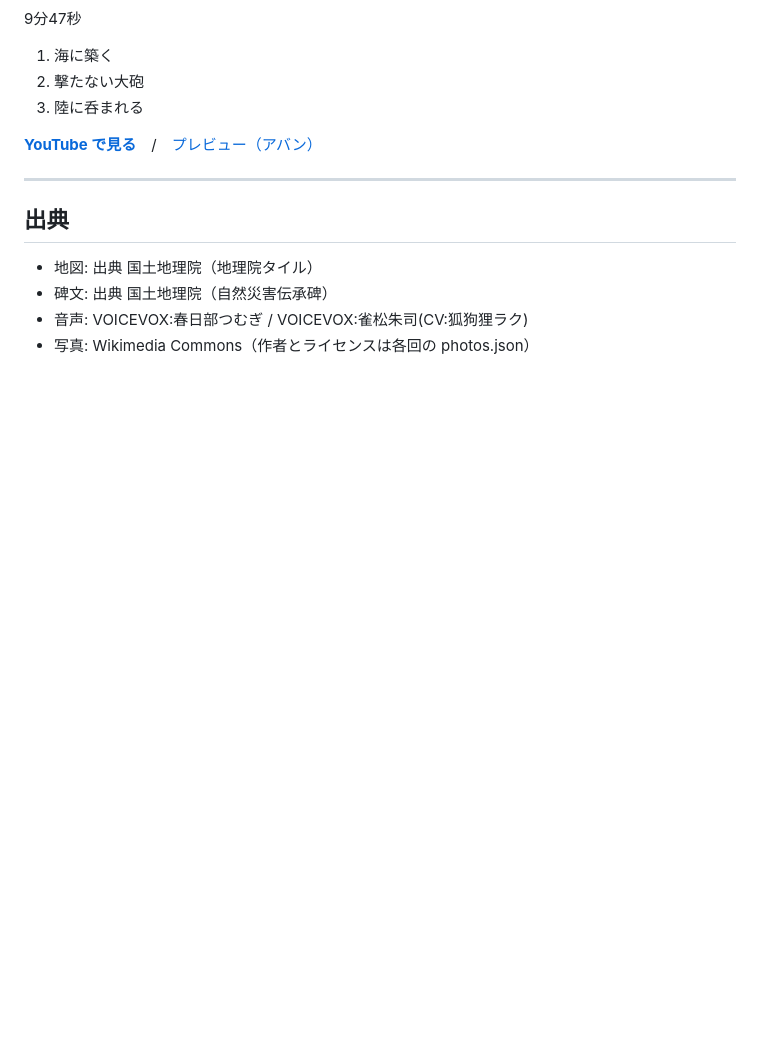
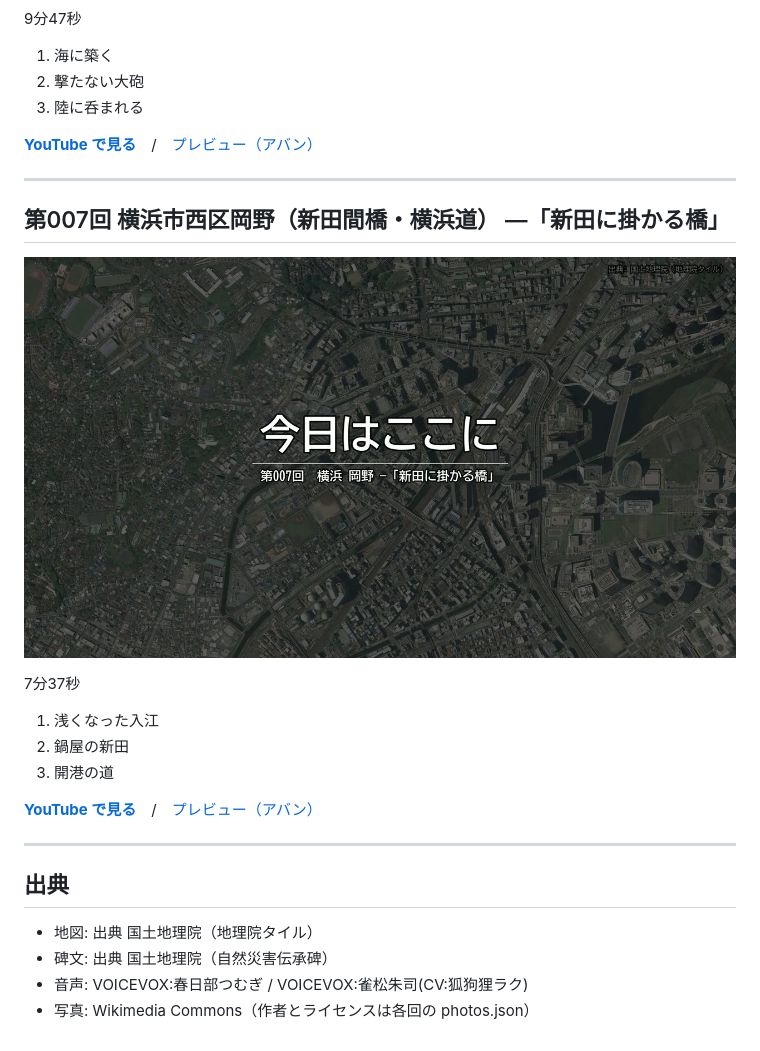
Before and after one commit to lancard-aikawa/kokogallery, a Markdown page: README.md, the part around the change. Drawn GitHub-style; pictures changed too: 007-nishi-okano/poster.jpg (added); blank space fills up the shorter version.

Commit message:
第007回「新田に掛かる橋」を足す
Co-Authored-By: Claude Opus 5 (1M context) <noreply@anthropic.com>

```diff
--- a/README.md
+++ b/README.md
@@ -97,6 +97,20 @@
 
 ---
 
+## 第007回 横浜市西区岡野（新田間橋・横浜道） —「新田に掛かる橋」
+
+[![第007回 横浜市西区岡野（新田間橋・横浜道） —「新田に掛かる橋」](007-nishi-okano/poster.jpg)](007-nishi-okano/preview.mp4)
+
+7分37秒
+
+1. 浅くなった入江
+2. 鍋屋の新田
+3. 開港の道
+
+**[YouTube で見る](https://youtu.be/meRAp09Wm0k)**　/　[プレビュー（アバン）](007-nishi-okano/preview.mp4)
+
+---
+
 ## 出典
 
 - 地図: 出典 国土地理院（地理院タイル）
```
Also changed, not shown: 3 other files.
